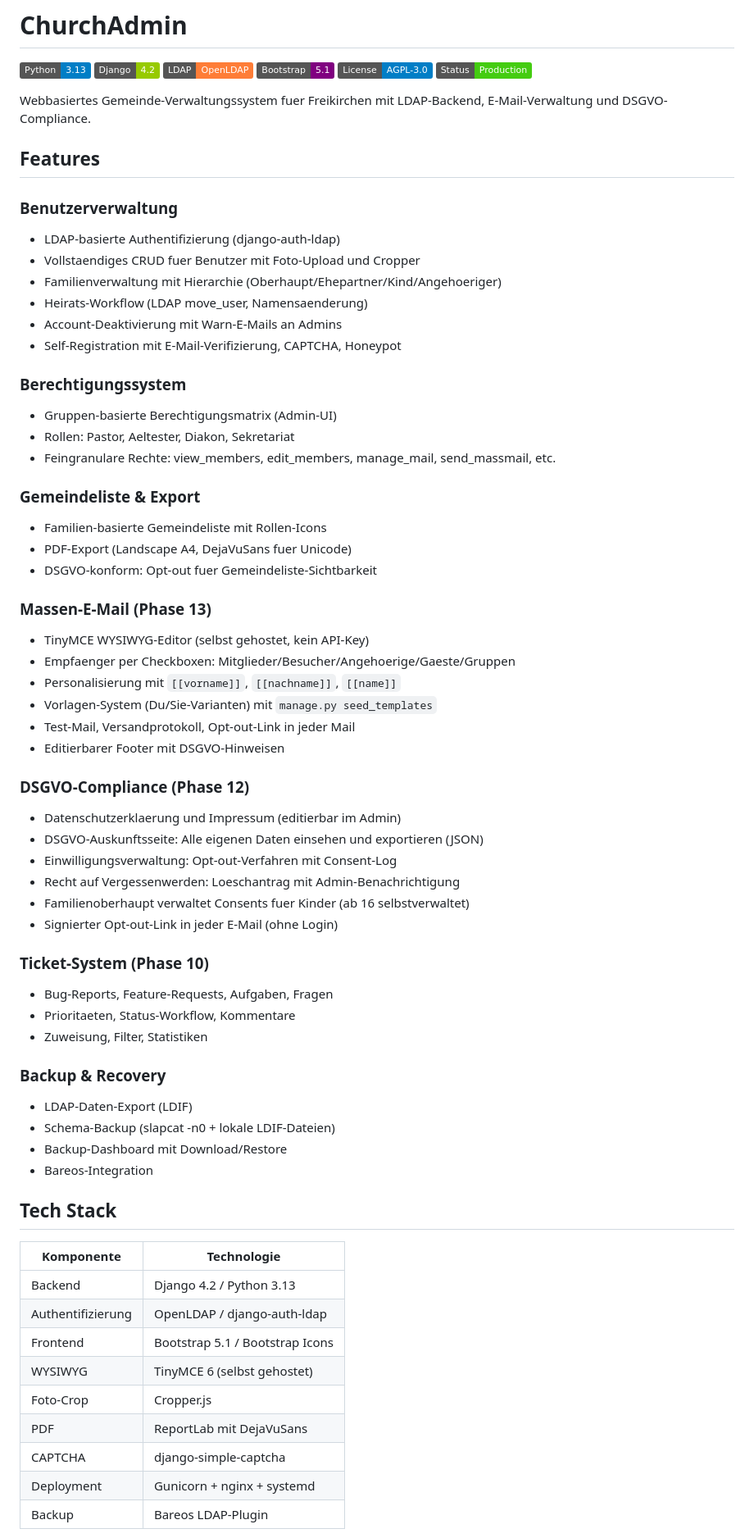
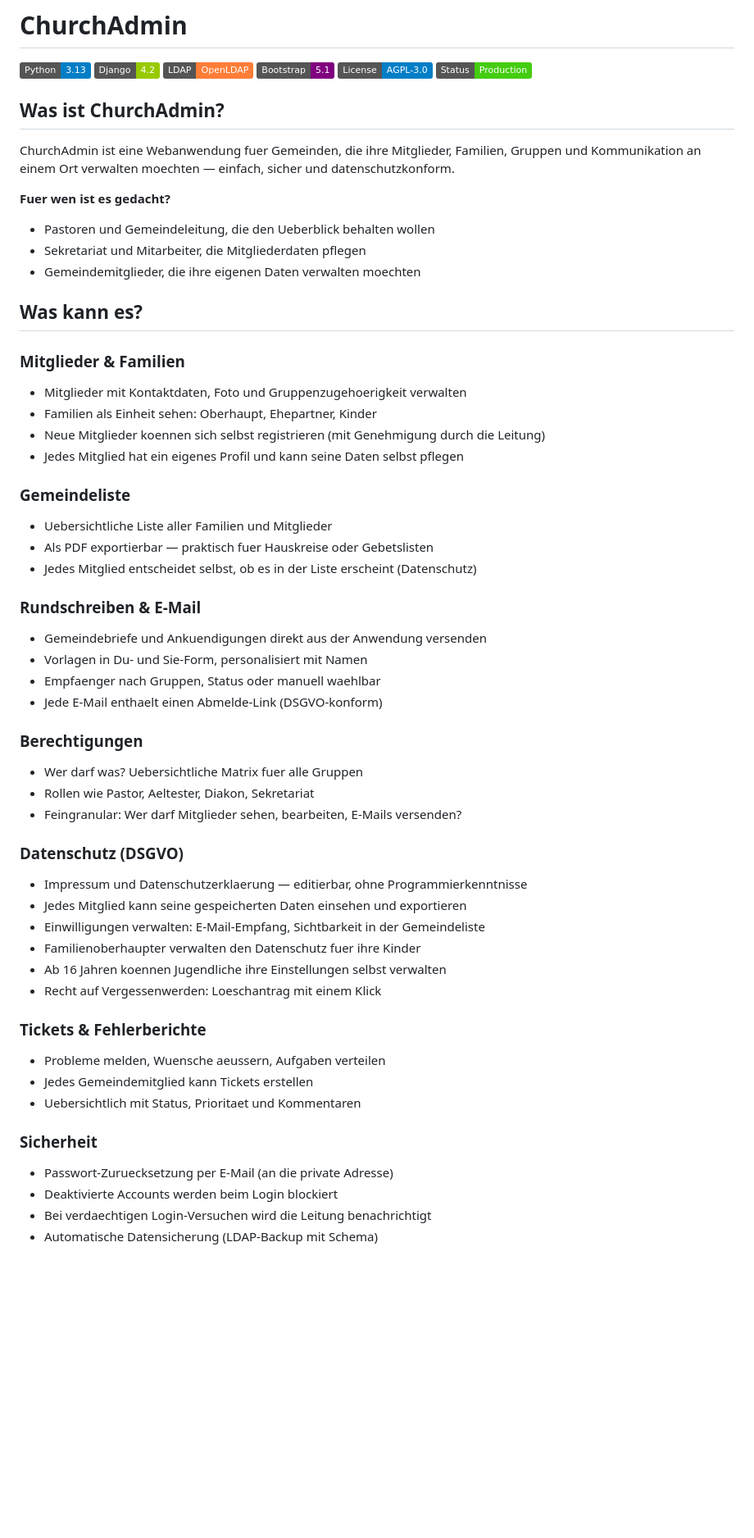
Before and after one commit to Beerlesklopfer/ChruchAdmin, a Markdown page: README.md, the part around one of its changes. Shown at 82% size. GitHub-like rendering; badges without logos; blank space fills up the shorter version.

Commit message:
Docs: postfix.md, README update, bareos entfernt
Co-Authored-By: Claude Opus 4.6 (1M context) <noreply@anthropic.com>

```diff
--- a/README.md
+++ b/README.md
@@ -7,66 +7,55 @@
 ![License](https://img.shields.io/badge/License-AGPL--3.0-blue)
 ![Status](https://img.shields.io/badge/Status-Production-brightgreen)
 
-Webbasiertes Gemeinde-Verwaltungssystem fuer Freikirchen mit LDAP-Backend, E-Mail-Verwaltung und DSGVO-Compliance.
+## Was ist ChurchAdmin?
 
-## Features
+ChurchAdmin ist eine Webanwendung fuer Gemeinden, die ihre Mitglieder, Familien, Gruppen und Kommunikation an einem Ort verwalten moechten — einfach, sicher und datenschutzkonform.
 
-### Benutzerverwaltung
-- LDAP-basierte Authentifizierung (django-auth-ldap)
-- Vollstaendiges CRUD fuer Benutzer mit Foto-Upload und Cropper
-- Familienverwaltung mit Hierarchie (Oberhaupt/Ehepartner/Kind/Angehoeriger)
-- Heirats-Workflow (LDAP move_user, Namensaenderung)
-- Account-Deaktivierung mit Warn-E-Mails an Admins
-- Self-Registration mit E-Mail-Verifizierung, CAPTCHA, Honeypot
+**Fuer wen ist es gedacht?**
+- Pastoren und Gemeindeleitung, die den Ueberblick behalten wollen
+- Sekretariat und Mitarbeiter, die Mitgliederdaten pflegen
+- Gemeindemitglieder, die ihre eigenen Daten verwalten moechten
 
-### Berechtigungssystem
-- Gruppen-basierte Berechtigungsmatrix (Admin-UI)
-- Rollen: Pastor, Aeltester, Diakon, Sekretariat
-- Feingranulare Rechte: view_members, edit_members, manage_mail, send_massmail, etc.
+## Was kann es?
 
-### Gemeindeliste & Export
-- Familien-basierte Gemeindeliste mit Rollen-Icons
-- PDF-Export (Landscape A4, DejaVuSans fuer Unicode)
-- DSGVO-konform: Opt-out fuer Gemeindeliste-Sichtbarkeit
+### Mitglieder & Familien
+- Mitglieder mit Kontaktdaten, Foto und Gruppenzugehoerigkeit verwalten
+- Familien als Einheit sehen: Oberhaupt, Ehepartner, Kinder
+- Neue Mitglieder koennen sich selbst registrieren (mit Genehmigung durch die Leitung)
+- Jedes Mitglied hat ein eigenes Profil und kann seine Daten selbst pflegen
 
-### Massen-E-Mail (Phase 13)
-- TinyMCE WYSIWYG-Editor (selbst gehostet, kein API-Key)
-- Empfaenger per Checkboxen: Mitglieder/Besucher/Angehoerige/Gaeste/Gruppen
-- Personalisierung mit `[[vorname]]`, `[[nachname]]`, `[[name]]`
-- Vorlagen-System (Du/Sie-Varianten) mit `manage.py seed_templates`
-- Test-Mail, Versandprotokoll, Opt-out-Link in jeder Mail
-- Editierbarer Footer mit DSGVO-Hinweisen
+### Gemeindeliste
+- Uebersichtliche Liste aller Familien und Mitglieder
+- Als PDF exportierbar — praktisch fuer Hauskreise oder Gebetslisten
+- Jedes Mitglied entscheidet selbst, ob es in der Liste erscheint (Datenschutz)
 
-### DSGVO-Compliance (Phase 12)
-- Datenschutzerklaerung und Impressum (editierbar im Admin)
-- DSGVO-Auskunftsseite: Alle eigenen Daten einsehen und exportieren (JSON)
-- Einwilligungsverwaltung: Opt-out-Verfahren mit Consent-Log
-- Recht auf Vergessenwerden: Loeschantrag mit Admin-Benachrichtigung
-- Familienoberhaupt verwaltet Consents fuer Kinder (ab 16 selbstverwaltet)
-- Signierter Opt-out-Link in jeder E-Mail (ohne Login)
+### Rundschreiben & E-Mail
+- Gemeindebriefe und Ankuendigungen direkt aus der Anwendung versenden
+- Vorlagen in Du- und Sie-Form, personalisiert mit Namen
+- Empfaenger nach Gruppen, Status oder manuell waehlbar
+- Jede E-Mail enthaelt einen Abmelde-Link (DSGVO-konform)
 
-### Ticket-System (Phase 10)
-- Bug-Reports, Feature-Requests, Aufgaben, Fragen
-- Prioritaeten, Status-Workflow, Kommentare
-- Zuweisung, Filter, Statistiken
+### Berechtigungen
+- Wer darf was? Uebersichtliche Matrix fuer alle Gruppen
+- Rollen wie Pastor, Aeltester, Diakon, Sekretariat
+- Feingranular: Wer darf Mitglieder sehen, bearbeiten, E-Mails versenden?
 
-### Backup & Recovery
-- LDAP-Daten-Export (LDIF)
-- Schema-Backup (slapcat -n0 + lokale LDIF-Dateien)
-- Backup-Dashboard mit Download/Restore
-- Bareos-Integration
+### Datenschutz (DSGVO)
+- Impressum und Datenschutzerklaerung — editierbar, ohne Programmierkenntnisse
+- Jedes Mitglied kann seine gespeicherten Daten einsehen und exportieren
+- Einwilligungen verwalten: E-Mail-Empfang, Sichtbarkeit in der Gemeindeliste
+- Familienoberhaupter verwalten den Datenschutz fuer ihre Kinder
+- Ab 16 Jahren koennen Jugendliche ihre Einstellungen selbst verwalten
+- Recht auf Vergessenwerden: Loeschantrag mit einem Klick
 
-## Tech Stack
+### Tickets & Fehlerberichte
+- Probleme melden, Wuensche aeussern, Aufgaben verteilen
+- Jedes Gemeindemitglied kann Tickets erstellen
+- Uebersichtlich mit Status, Prioritaet und Kommentaren
 
-| Komponente | Technologie |
-|-----------|-------------|
-| Backend | Django 4.2 / Python 3.13 |
-| Authentifizierung | OpenLDAP / django-auth-ldap |
-| Frontend | Bootstrap 5.1 / Bootstrap Icons |
-| WYSIWYG | TinyMCE 6 (selbst gehostet) |
-| Foto-Crop | Cropper.js |
-| PDF | ReportLab mit DejaVuSans |
-| CAPTCHA | django-simple-captcha |
-| Deployment | Gunicorn + nginx + systemd |
-| Backup | Bareos LDAP-Plugin |
+### Sicherheit
+- Passwort-Zuruecksetzung per E-Mail (an die private Adresse)
+- Deaktivierte Accounts werden beim Login blockiert
+- Bei verdaechtigen Login-Versuchen wird die Leitung benachrichtigt
+- Automatische Datensicherung (LDAP-Backup mit Schema)
 
```
Also changed, not shown: other parts of README.md (+53 -58 lines), docs/postfix.md (added, +243 -0 lines).
